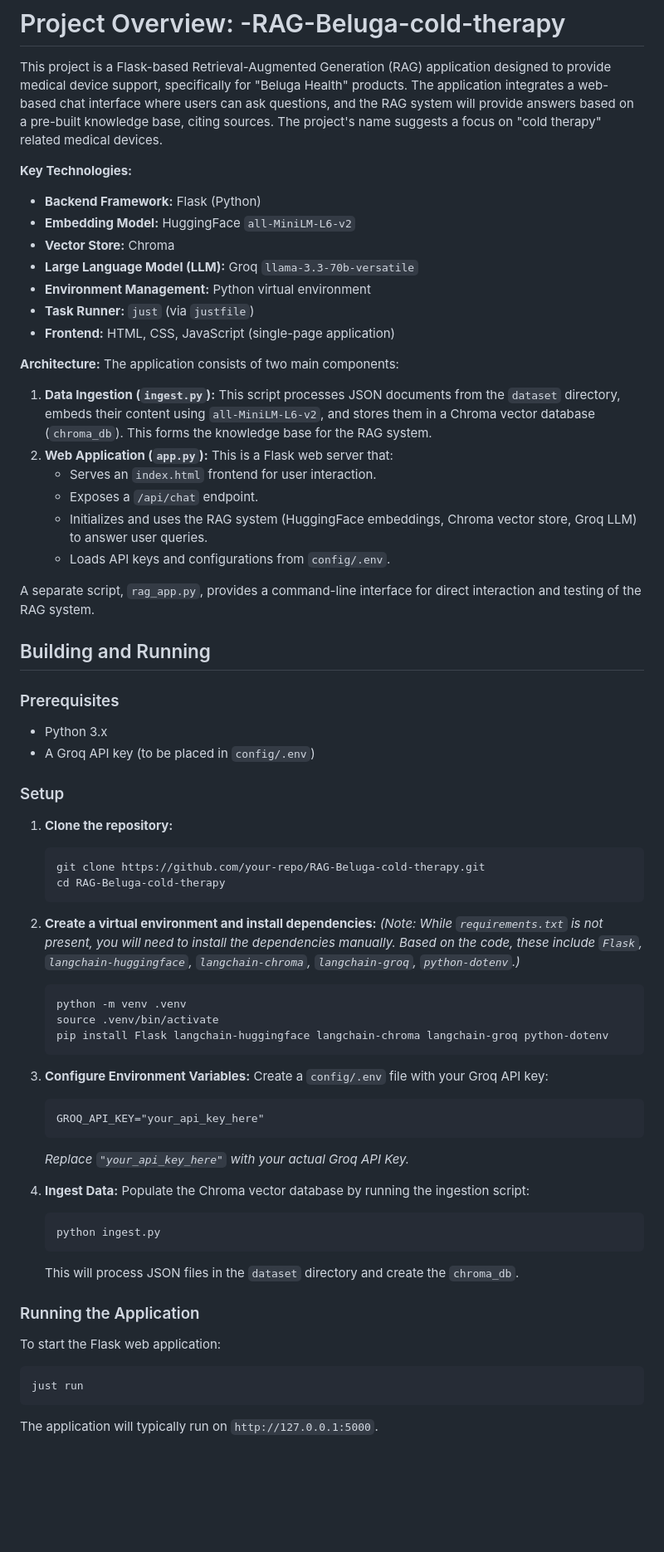
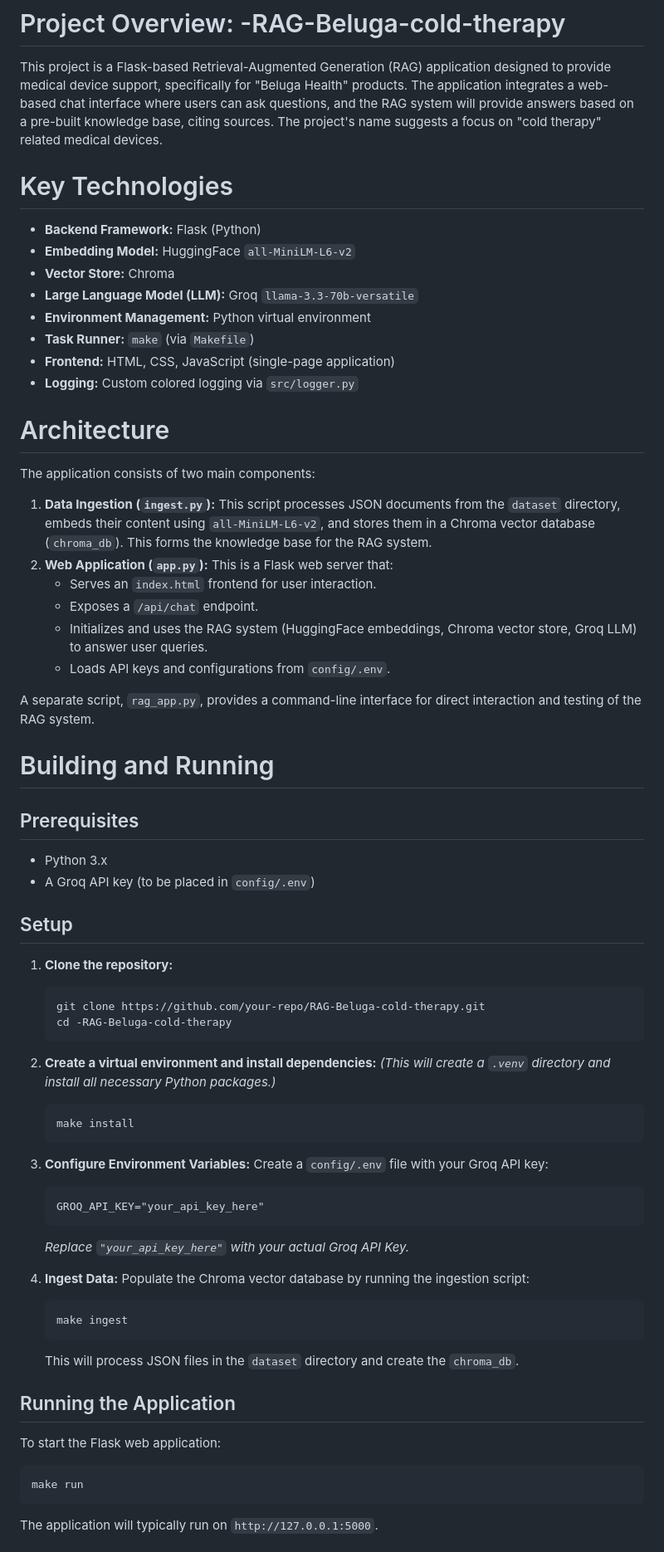
Before and after one commit to Lohaniharshit/-RAG-Beluga-cold-therapy, a Markdown page: GEMINI.md, the part around one of its changes. Shown at 83% size. Rendered like a GitHub page; blank space fills up the shorter version.

````diff
--- a/GEMINI.md
+++ b/GEMINI.md
@@ -2,17 +2,21 @@
 
 This project is a Flask-based Retrieval-Augmented Generation (RAG) application designed to provide medical device support, specifically for "Beluga Health" products. The application integrates a web-based chat interface where users can ask questions, and the RAG system will provide answers based on a pre-built knowledge base, citing sources. The project's name suggests a focus on "cold therapy" related medical devices.
 
-**Key Technologies:**
+# Key Technologies
+
 *   **Backend Framework:** Flask (Python)
 *   **Embedding Model:** HuggingFace `all-MiniLM-L6-v2`
 *   **Vector Store:** Chroma
 *   **Large Language Model (LLM):** Groq `llama-3.3-70b-versatile`
 *   **Environment Management:** Python virtual environment
-*   **Task Runner:** `just` (via `justfile`)
+*   **Task Runner:** `make` (via `Makefile`)
 *   **Frontend:** HTML, CSS, JavaScript (single-page application)
+*   **Logging:** Custom colored logging via `src/logger.py`
 
-**Architecture:**
+# Architecture
+
 The application consists of two main components:
+
 1.  **Data Ingestion (`ingest.py`):** This script processes JSON documents from the `dataset` directory, embeds their content using `all-MiniLM-L6-v2`, and stores them in a Chroma vector database (`chroma_db`). This forms the knowledge base for the RAG system.
 2.  **Web Application (`app.py`):** This is a Flask web server that:
     *   Serves an `index.html` frontend for user interaction.
@@ -22,26 +26,24 @@ The application consists of two main components:
 
 A separate script, `rag_app.py`, provides a command-line interface for direct interaction and testing of the RAG system.
 
-## Building and Running
+# Building and Running
 
-### Prerequisites
+## Prerequisites
 
 *   Python 3.x
 *   A Groq API key (to be placed in `config/.env`)
 
-### Setup
+## Setup
 
 1.  **Clone the repository:**
     ```bash
     git clone https://github.com/your-repo/RAG-Beluga-cold-therapy.git
-    cd RAG-Beluga-cold-therapy
+    cd -RAG-Beluga-cold-therapy
     ```
 2.  **Create a virtual environment and install dependencies:**
-    *(Note: While `requirements.txt` is not present, you will need to install the dependencies manually. Based on the code, these include `Flask`, `langchain-huggingface`, `langchain-chroma`, `langchain-groq`, `python-dotenv`.)*
+    *(This will create a `.venv` directory and install all necessary Python packages.)*
     ```bash
-    python -m venv .venv
-    source .venv/bin/activate
-    pip install Flask langchain-huggingface langchain-chroma langchain-groq python-dotenv
+    make install
     ```
 3.  **Configure Environment Variables:**
     Create a `config/.env` file with your Groq API key:
@@ -53,16 +55,16 @@ A separate script, `rag_app.py`, provides a command-line interface for direct in
 4.  **Ingest Data:**
     Populate the Chroma vector database by running the ingestion script:
     ```bash
-    python ingest.py
+    make ingest
     ```
     This will process JSON files in the `dataset` directory and create the `chroma_db`.
 
-### Running the Application
+## Running the Application
 
 To start the Flask web application:
 
 ```bash
-just run
+make run
 ```
 The application will typically run on `http://127.0.0.1:5000`.
 
````
Also changed, not shown: other parts of GEMINI.md (+17 -5 lines), README.md (+24 -5 lines).
